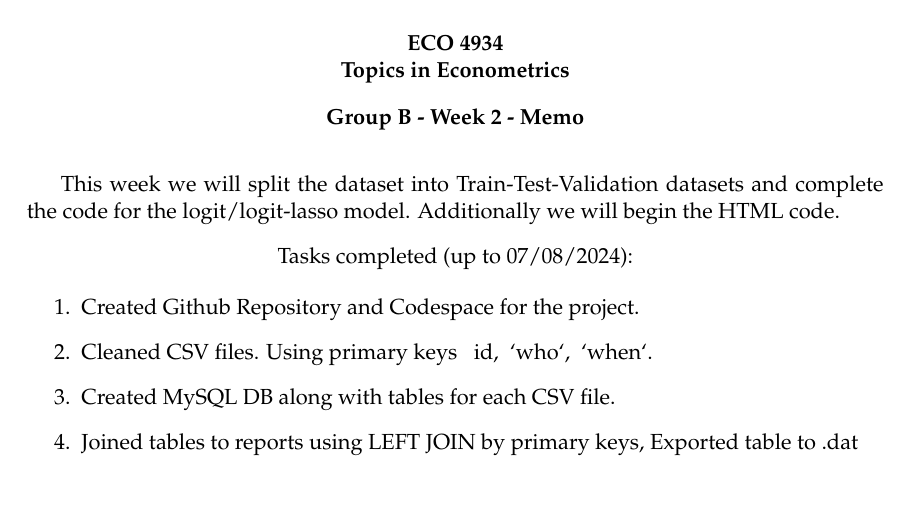
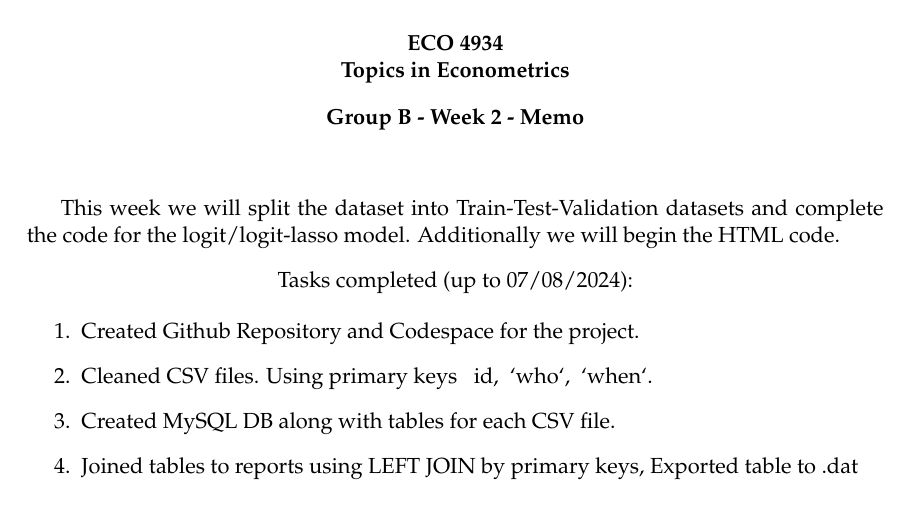
Before and after one commit to al626405/ECO4934, a LaTeX book (Weekly_Memos/Week2/Latex/Week2.tex): part of the page, cut so that both start at the same text. Compiled offline with pdfLaTeX.

Commit message:
Push Version 0.1 memos -Alexis

```diff
--- a/Weekly_Memos/Week2/Latex/Week2.tex
+++ b/Weekly_Memos/Week2/Latex/Week2.tex
@@ -22,7 +22,7 @@
 \centerline{\bf Topics in Econometrics}
 \vskip 10pt
 \centerline{\bf Group B - Week 2 - Memo}
-\vskip 20pt
+\vskip 32pt
 \noindent
 
 This week we will split the dataset into Train-Test-Validation datasets and complete the code for the logit/logit-lasso model. Additionally we will begin the HTML code.
```
